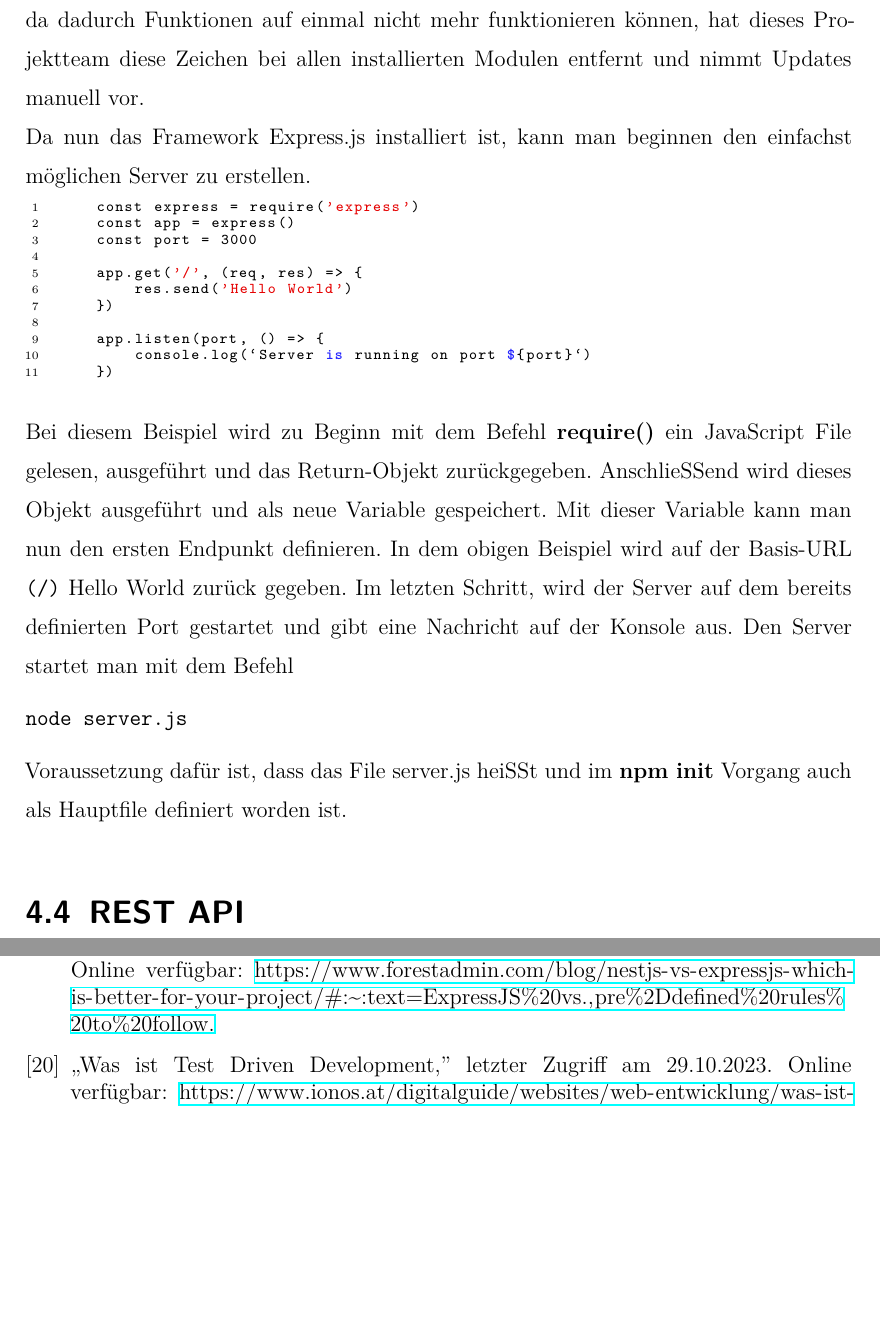
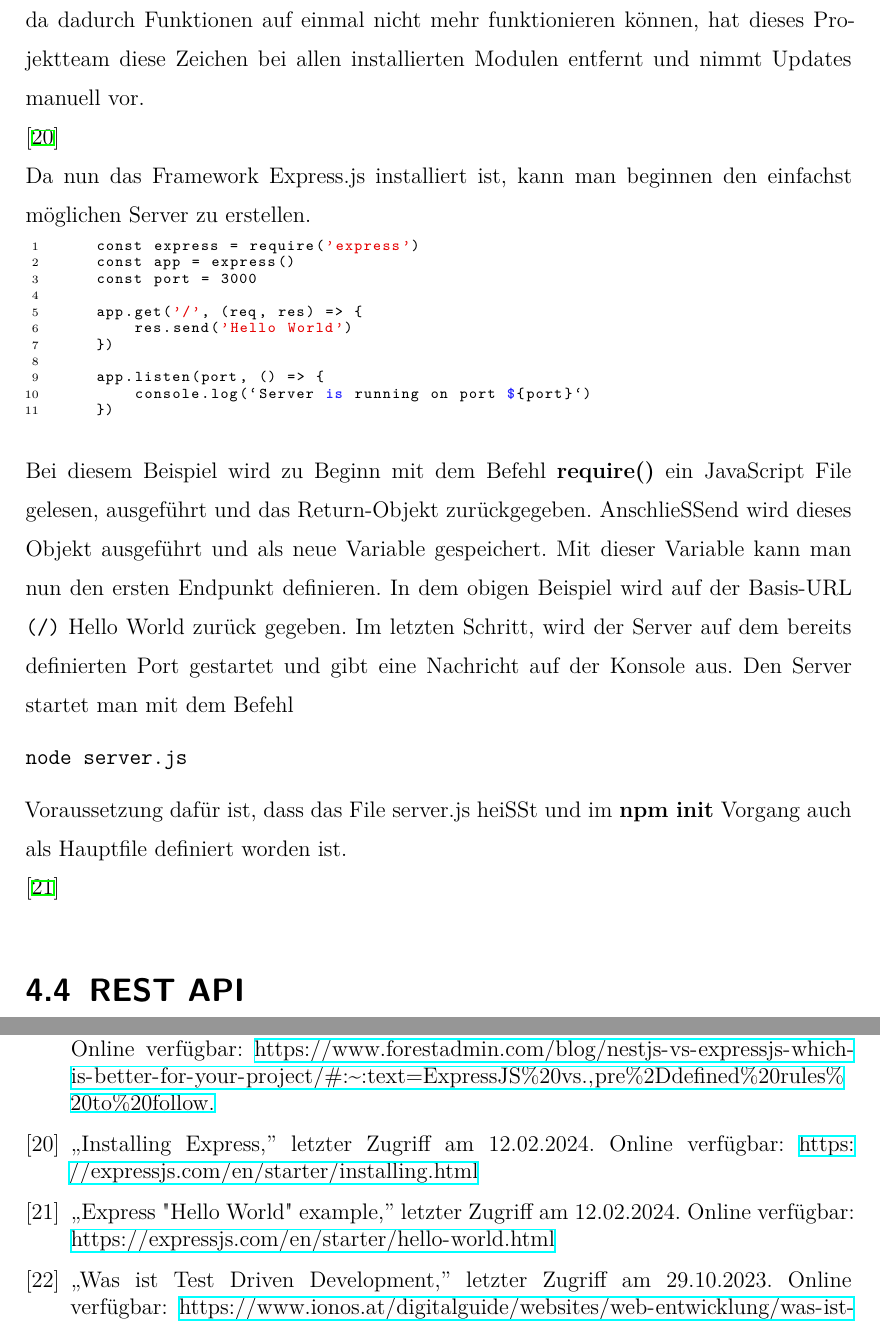
Before and after one commit to ArztF/PlanfredCRM_Thesis, a LaTeX thesis (thesis.tex, which reads bib.bib, content/backend/implementing_express.tex): two parts of pages 24 and 42 of 46, joined at a grey line, cut so that both start at the same text, the shorter picture padded with empty space. Compiled offline with XeLaTeX.

Commit message:
add quellen

```diff
--- a/bib.bib
+++ b/bib.bib
@@ -166,3 +166,15 @@ year = {2006}
     title = {Was ist Test Driven Development},
     url ={https://www.ionos.at/digitalguide/websites/web-entwicklung/was-ist-test-driven-development/},
 }
+
+@misc{installing_express_js,
+    note = {letzter Zugriff am 12.02.2024},
+    title = {Installing Express},
+    url ={https://expressjs.com/en/starter/installing.html},
+}
+
+@misc{creating_basic_server,
+    note = {letzter Zugriff am 12.02.2024},
+    title = {Express "Hello World" example},
+    url ={https://expressjs.com/en/starter/hello-world.html},
+}
--- a/content/backend/implementing_express.tex
+++ b/content/backend/implementing_express.tex
@@ -11,6 +11,8 @@ Dadurch wird die neueste, öffentliche Version von Express.js installiert und in
 npm install
 \end{verbatim}
 alle hinzugefügten Modulen nachinstallieren können. Was man allerdings hierbei beachten muss, ist dass bei der Versionsnummer davor Standardmäßig ein \verb|^| gestzt wird. Dieses Zeichen bewirkt ein automatisches updaten der Version, falls eine neuere veröffentlicht worden ist. Da man dies allerdings in den meisten Fällen nicht haben möchte, da dadurch Funktionen auf einmal nicht mehr funktionieren können, hat dieses Projektteam diese Zeichen bei allen installierten Modulen entfernt und nimmt Updates manuell vor.
+\newline
+\cite{installing_express_js}
 \newline
 Da nun das Framework Express.js installiert ist, kann man beginnen den einfachst möglichen Server zu erstellen.
 \begin{lstlisting}
@@ -31,3 +33,5 @@ Bei diesem Beispiel wird zu Beginn mit dem Befehl \textbf{require()} ein JavaScr
 node server.js
 \end{verbatim}
 Voraussetzung dafür ist, dass das File server.js heißt und im \textbf{npm init} Vorgang auch als Hauptfile definiert worden ist.
+\newline
+\cite{creating_basic_server}
```
